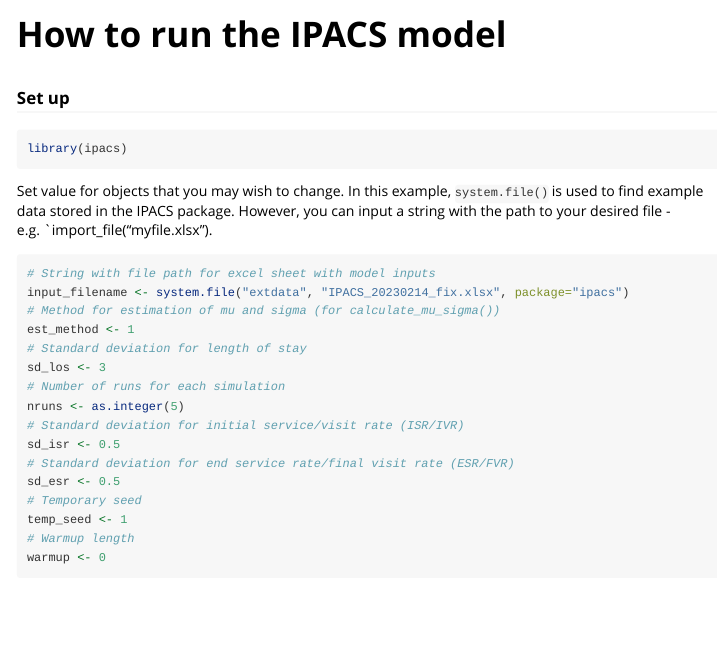
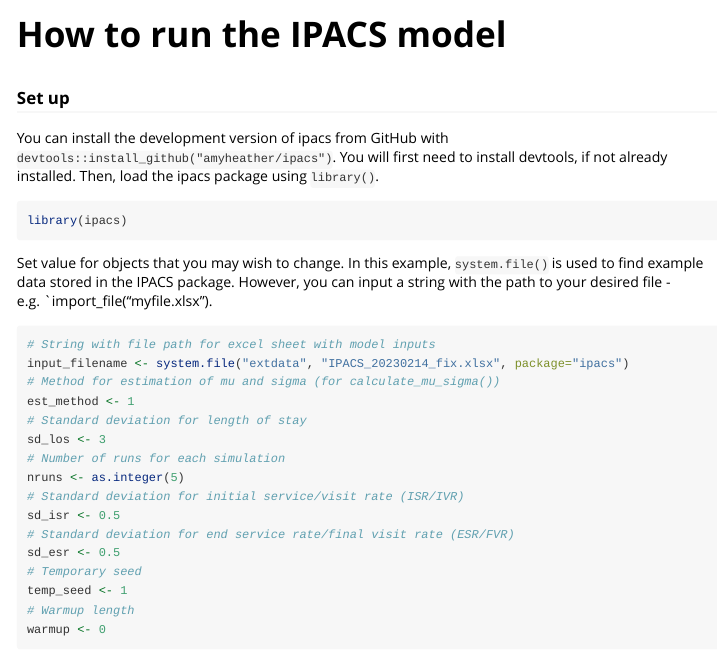
Before and after one commit to amyheather/ipacs, an R Markdown document (vignettes/how_to_run_the_ipacs_model.Rmd): the page in a window 1100 px wide, from its top. Rendered offline with R 4.5, knitr and Pandoc, with nearby package versions; some code elsewhere in the file could not run offline; common packages that the code uses without loading them are loaded.

Commit message:
Added installation instructions

````diff
--- a/vignettes/how_to_run_the_ipacs_model.Rmd
+++ b/vignettes/how_to_run_the_ipacs_model.Rmd
@@ -15,7 +15,7 @@ knitr::opts_chunk$set(
 ```
 
 ### Set up
-
+You can install the development version of ipacs from GitHub with `devtools::install_github("amyheather/ipacs")`. You will first need to install devtools, if not already installed. Then, load the ipacs package using `library()`.
 ```{r library}
 library(ipacs)
 ```
````
